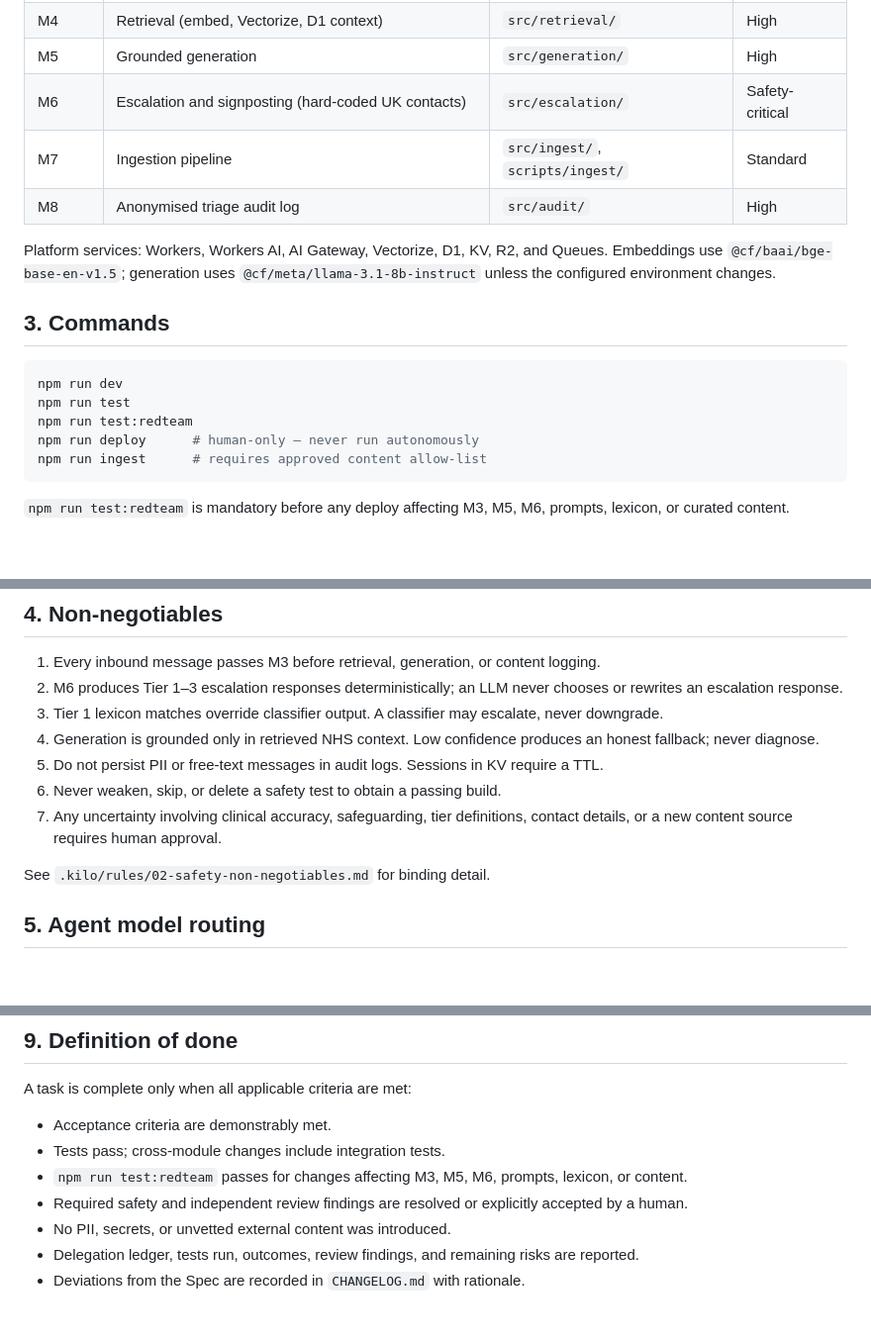
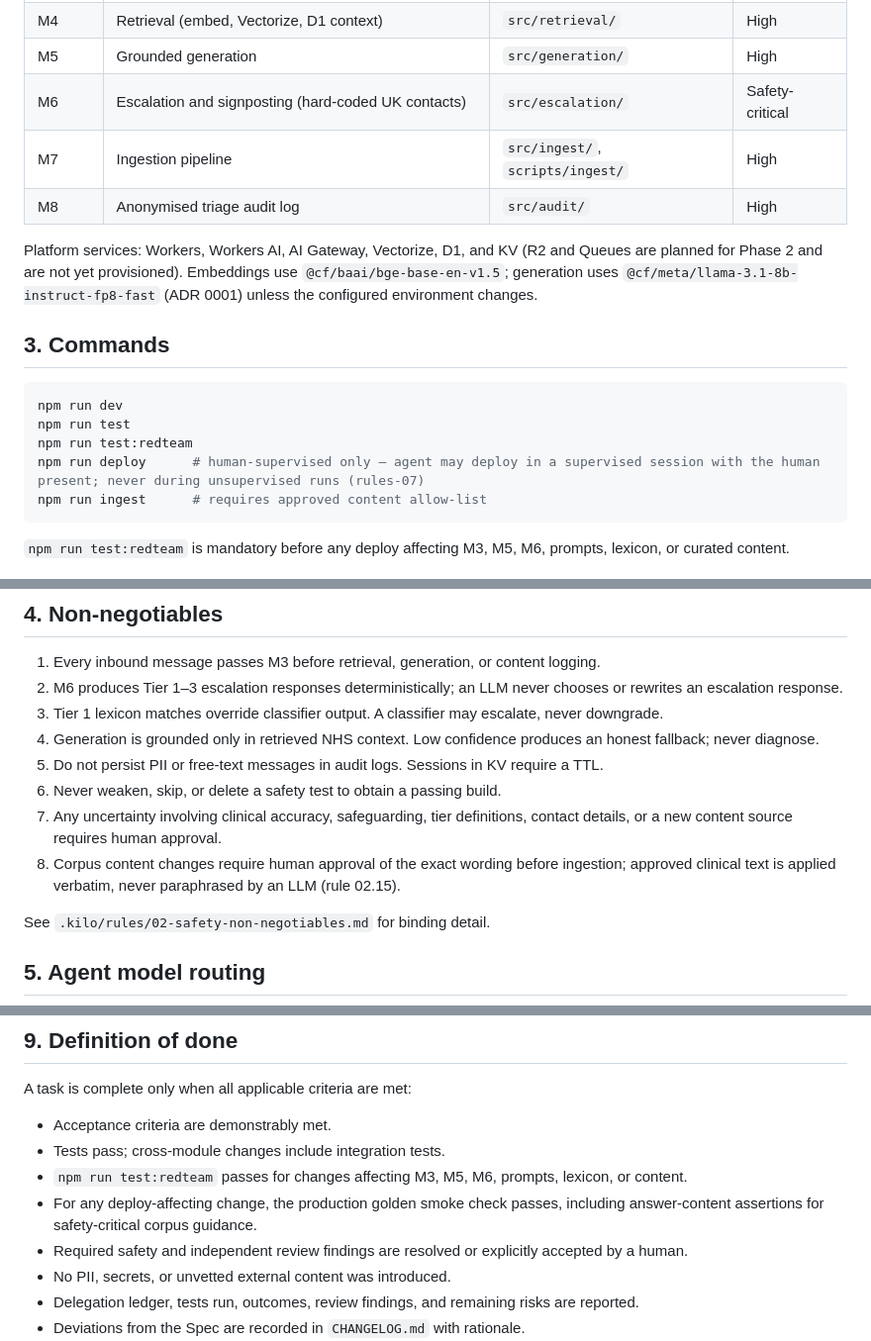
Before and after one commit to sufiankane/nhs-parenting-bot, a Markdown page: AGENTS.md, 3 parts joined by grey strips. Shown at 99% size. Drawn GitHub-style; blank space fills up the shorter version.

Commit message:
docs(agents): sync AGENTS.md with production reality and P1-T9 lessons

````diff
--- a/AGENTS.md
+++ b/AGENTS.md
@@ -24,10 +24,10 @@ This is safety-critical. Correct safety behaviour outweighs feature delivery, sp
 | M4 | Retrieval (embed, Vectorize, D1 context) | `src/retrieval/` | High |
 | M5 | Grounded generation | `src/generation/` | High |
 | M6 | Escalation and signposting (hard-coded UK contacts) | `src/escalation/` | Safety-critical |
-| M7 | Ingestion pipeline | `src/ingest/`, `scripts/ingest/` | Standard |
+| M7 | Ingestion pipeline | `src/ingest/`, `scripts/ingest/` | High |
 | M8 | Anonymised triage audit log | `src/audit/` | High |
 
-Platform services: Workers, Workers AI, AI Gateway, Vectorize, D1, KV, R2, and Queues. Embeddings use `@cf/baai/bge-base-en-v1.5`; generation uses `@cf/meta/llama-3.1-8b-instruct` unless the configured environment changes.
+Platform services: Workers, Workers AI, AI Gateway, Vectorize, D1, and KV (R2 and Queues are planned for Phase 2 and are not yet provisioned). Embeddings use `@cf/baai/bge-base-en-v1.5`; generation uses `@cf/meta/llama-3.1-8b-instruct-fp8-fast` (ADR 0001) unless the configured environment changes.
 
 ## 3. Commands
 
@@ -35,7 +35,7 @@ Platform services: Workers, Workers AI, AI Gateway, Vectorize, D1, KV, R2, and Q
 npm run dev
 npm run test
 npm run test:redteam
-npm run deploy      # human-only — never run autonomously
+npm run deploy      # human-supervised only — agent may deploy in a supervised session with the human present; never during unsupervised runs (rules-07)
 npm run ingest      # requires approved content allow-list
 ```
 
@@ -50,6 +50,7 @@ npm run ingest      # requires approved content allow-list
 5. Do not persist PII or free-text messages in audit logs. Sessions in KV require a TTL.
 6. Never weaken, skip, or delete a safety test to obtain a passing build.
 7. Any uncertainty involving clinical accuracy, safeguarding, tier definitions, contact details, or a new content source requires human approval.
+8. Corpus content changes require human approval of the exact wording before ingestion; approved clinical text is applied verbatim, never paraphrased by an LLM (rule 02.15).
 
 See `.kilo/rules/02-safety-non-negotiables.md` for binding detail.
 
@@ -116,6 +117,7 @@ A task is complete only when all applicable criteria are met:
 - Acceptance criteria are demonstrably met.
 - Tests pass; cross-module changes include integration tests.
 - `npm run test:redteam` passes for changes affecting M3, M5, M6, prompts, lexicon, or content.
+- For any deploy-affecting change, the production golden smoke check passes, including answer-content assertions for safety-critical corpus guidance.
 - Required safety and independent review findings are resolved or explicitly accepted by a human.
 - No PII, secrets, or unvetted external content was introduced.
 - Delegation ledger, tests run, outcomes, review findings, and remaining risks are reported.
````
